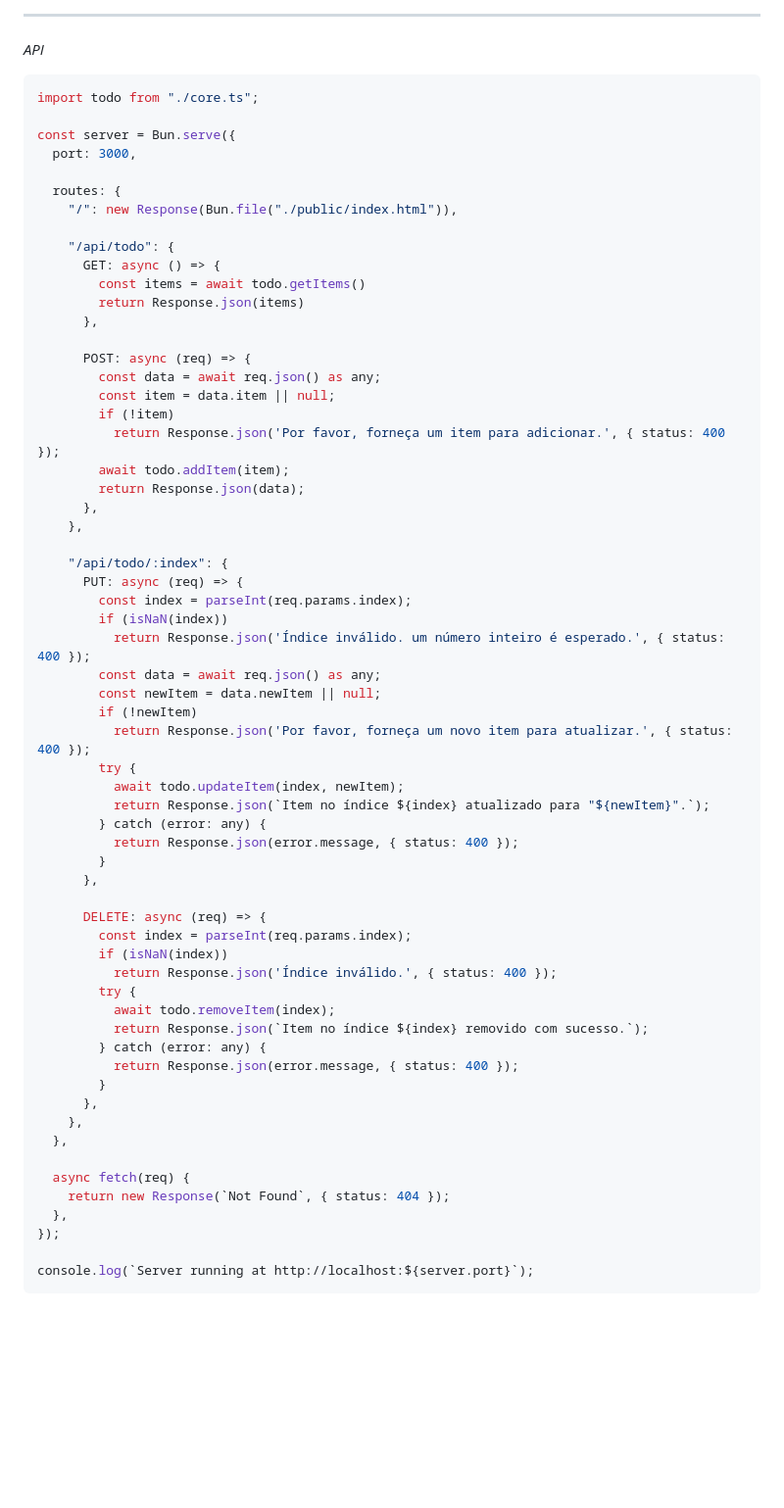
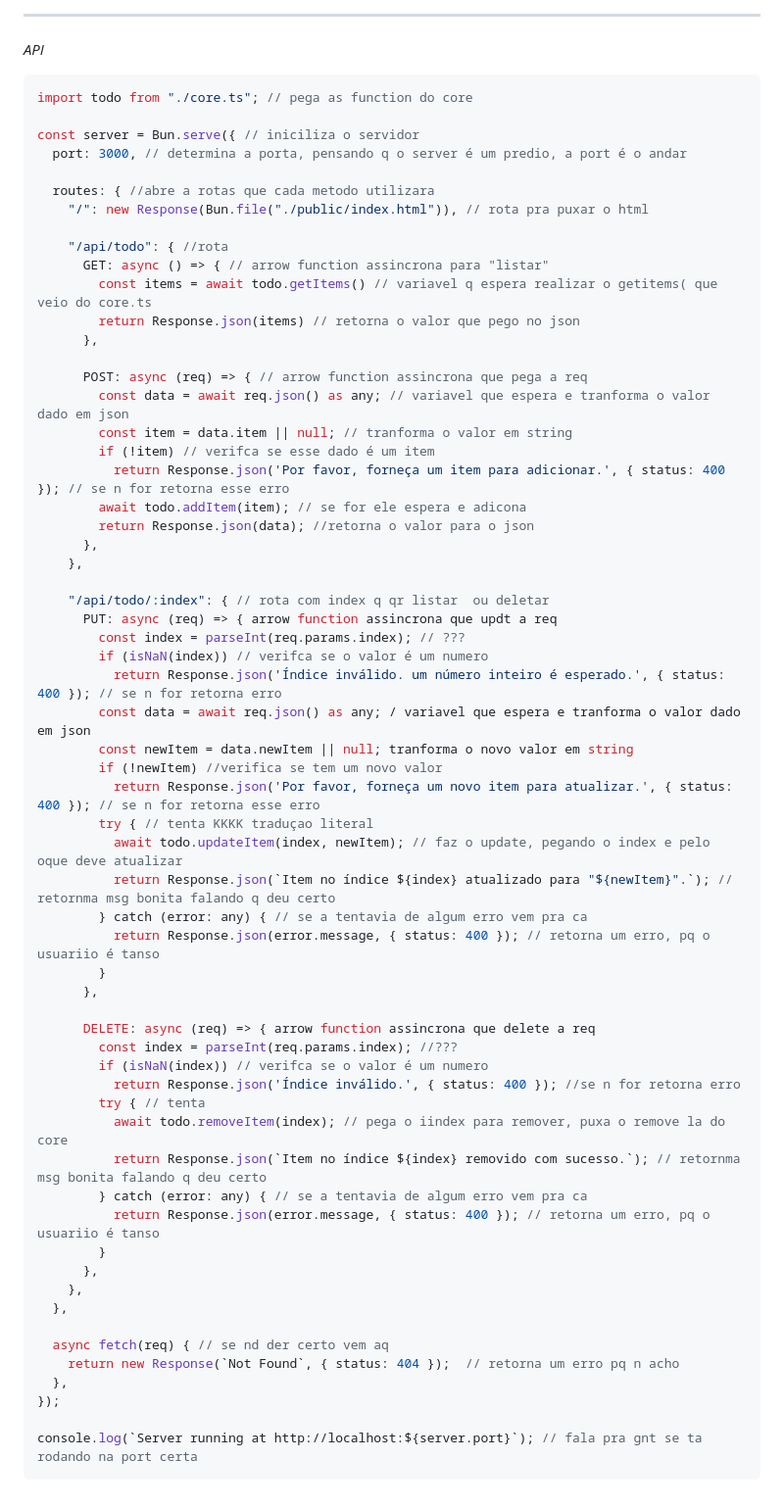
Before and after one commit to Vitinnnnzx/Garatujas, a Markdown page: 000-Leitura-api-todo.md, the part around the change. Shown at 98% size. GitHub-like rendering; blank space fills up the shorter version.

Commit message:
Refactor API routes and add comments for clarity

````diff
--- a/000-Leitura-api-todo.md
+++ b/000-Leitura-api-todo.md
@@ -61,65 +61,65 @@ export default { addItem, getItems, updateItem, removeItem };
 
 *API*
 ```typescript
-import todo from "./core.ts";
+import todo from "./core.ts"; // pega as function do core
 
-const server = Bun.serve({
-  port: 3000,
+const server = Bun.serve({ // iniciliza o servidor
+  port: 3000, // determina a porta, pensando q o server é um predio, a port é o andar
 
-  routes: {
-    "/": new Response(Bun.file("./public/index.html")),
+  routes: { //abre a rotas que cada metodo utilizara
+    "/": new Response(Bun.file("./public/index.html")), // rota pra puxar o html
 
-    "/api/todo": {
-      GET: async () => {
-        const items = await todo.getItems()
-        return Response.json(items)
+    "/api/todo": { //rota
+      GET: async () => { // arrow function assincrona para "listar"
+        const items = await todo.getItems() // variavel q espera realizar o getitems( que veio do core.ts
+        return Response.json(items) // retorna o valor que pego no json
       },
 
-      POST: async (req) => {
-        const data = await req.json() as any;
-        const item = data.item || null;
-        if (!item)
-          return Response.json('Por favor, forneça um item para adicionar.', { status: 400 });
-        await todo.addItem(item);
-        return Response.json(data);
+      POST: async (req) => { // arrow function assincrona que pega a req
+        const data = await req.json() as any; // variavel que espera e tranforma o valor dado em json
+        const item = data.item || null; // tranforma o valor em string
+        if (!item) // verifca se esse dado é um item
+          return Response.json('Por favor, forneça um item para adicionar.', { status: 400 }); // se n for retorna esse erro
+        await todo.addItem(item); // se for ele espera e adicona
+        return Response.json(data); //retorna o valor para o json
       },
     },
 
-    "/api/todo/:index": {
-      PUT: async (req) => {
-        const index = parseInt(req.params.index);
-        if (isNaN(index))
-          return Response.json('Índice inválido. um número inteiro é esperado.', { status: 400 });
-        const data = await req.json() as any;
-        const newItem = data.newItem || null;
-        if (!newItem)
-          return Response.json('Por favor, forneça um novo item para atualizar.', { status: 400 });
-        try {
-          await todo.updateItem(index, newItem);
-          return Response.json(`Item no índice ${index} atualizado para "${newItem}".`);
-        } catch (error: any) {
-          return Response.json(error.message, { status: 400 });
+    "/api/todo/:index": { // rota com index q qr listar  ou deletar
+      PUT: async (req) => { arrow function assincrona que updt a req
+        const index = parseInt(req.params.index); // ???
+        if (isNaN(index)) // verifca se o valor é um numero
+          return Response.json('Índice inválido. um número inteiro é esperado.', { status: 400 }); // se n for retorna erro
+        const data = await req.json() as any; / variavel que espera e tranforma o valor dado em json
+        const newItem = data.newItem || null; tranforma o novo valor em string
+        if (!newItem) //verifica se tem um novo valor
+          return Response.json('Por favor, forneça um novo item para atualizar.', { status: 400 }); // se n for retorna esse erro
+        try { // tenta KKKK traduçao literal
+          await todo.updateItem(index, newItem); // faz o update, pegando o index e pelo oque deve atualizar
+          return Response.json(`Item no índice ${index} atualizado para "${newItem}".`); // retornma msg bonita falando q deu certo
+        } catch (error: any) { // se a tentavia de algum erro vem pra ca
+          return Response.json(error.message, { status: 400 }); // retorna um erro, pq o usuariio é tanso
         }
       },
 
-      DELETE: async (req) => {
-        const index = parseInt(req.params.index);
-        if (isNaN(index))
-          return Response.json('Índice inválido.', { status: 400 });
-        try {
-          await todo.removeItem(index);
-          return Response.json(`Item no índice ${index} removido com sucesso.`);
-        } catch (error: any) {
-          return Response.json(error.message, { status: 400 });
+      DELETE: async (req) => { arrow function assincrona que delete a req
+        const index = parseInt(req.params.index); //???
+        if (isNaN(index)) // verifca se o valor é um numero
+          return Response.json('Índice inválido.', { status: 400 }); //se n for retorna erro
+        try { // tenta
+          await todo.removeItem(index); // pega o iindex para remover, puxa o remove la do core
+          return Response.json(`Item no índice ${index} removido com sucesso.`); // retornma msg bonita falando q deu certo
+        } catch (error: any) { // se a tentavia de algum erro vem pra ca
+          return Response.json(error.message, { status: 400 }); // retorna um erro, pq o usuariio é tanso
         }
       },
     },
   },
 
-  async fetch(req) {
-    return new Response(`Not Found`, { status: 404 });
+  async fetch(req) { // se nd der certo vem aq
+    return new Response(`Not Found`, { status: 404 });  // retorna um erro pq n acho
   },
 });
 
-console.log(`Server running at http://localhost:${server.port}`);
+console.log(`Server running at http://localhost:${server.port}`); // fala pra gnt se ta rodando na port certa
 ```
````
